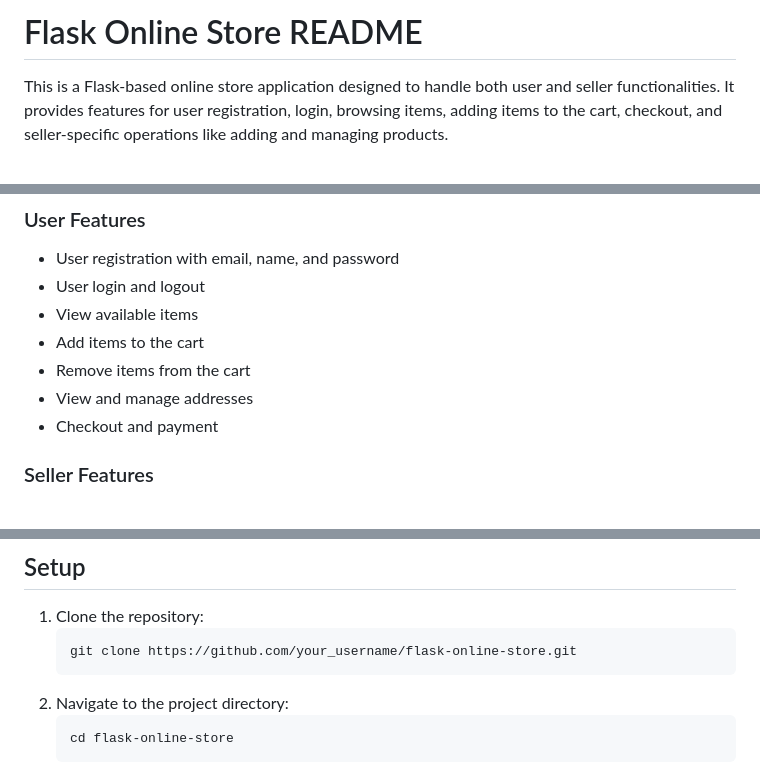
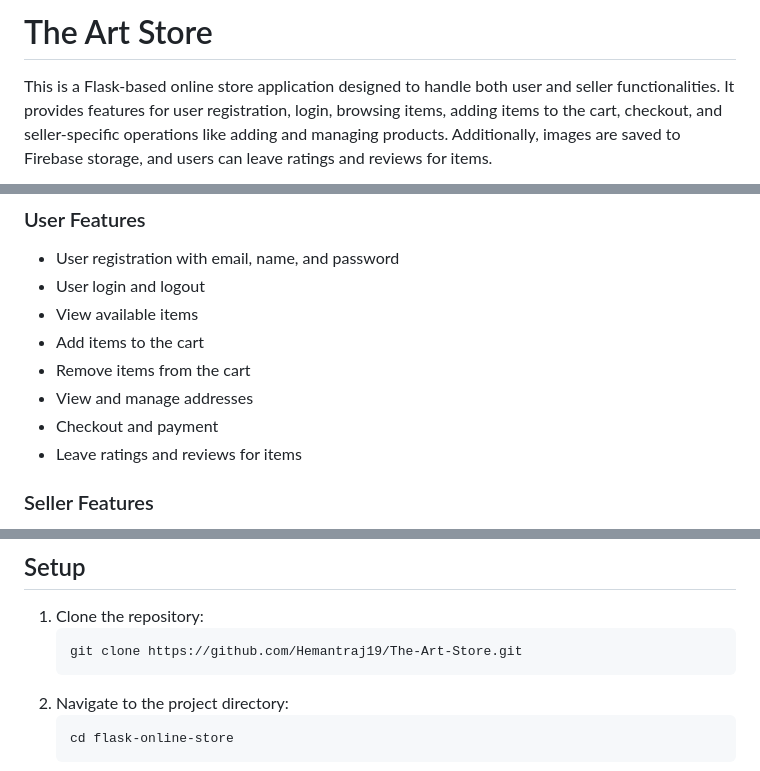
Before and after one commit to Hemantraj19/The-Art-Store, a Markdown page: README.md, 3 parts joined by grey strips. Rendered like a GitHub page.

````diff
--- a/README.md
+++ b/README.md
@@ -1,4 +1,4 @@
-# Flask Online Store README
+# The Art Store
 
-This is a Flask-based online store application designed to handle both user and seller functionalities. It provides features for user registration, login, browsing items, adding items to the cart, checkout, and seller-specific operations like adding and managing products.
+This is a Flask-based online store application designed to handle both user and seller functionalities. It provides features for user registration, login, browsing items, adding items to the cart, checkout, and seller-specific operations like adding and managing products. Additionally, images are saved to Firebase storage, and users can leave ratings and reviews for items.
 
@@ -28,6 +27,7 @@ This is a Flask-based online store application designed to handle both user and
 - Remove items from the cart
 - View and manage addresses
 - Checkout and payment
+- Leave ratings and reviews for items
 
 ### Seller Features
 - Seller registration with email, name, password, phone number, and address
@@ -41,7 +41,7 @@ This is a Flask-based online store application designed to handle both user and
 
 1. Clone the repository:
    ```
-   git clone https://github.com/your_username/flask-online-store.git
+   git clone https://github.com/Hemantraj19/The-Art-Store.git
    ```
 2. Navigate to the project directory:
    ```
````
Also changed, not shown: other parts of README.md (+5 -6 lines).
